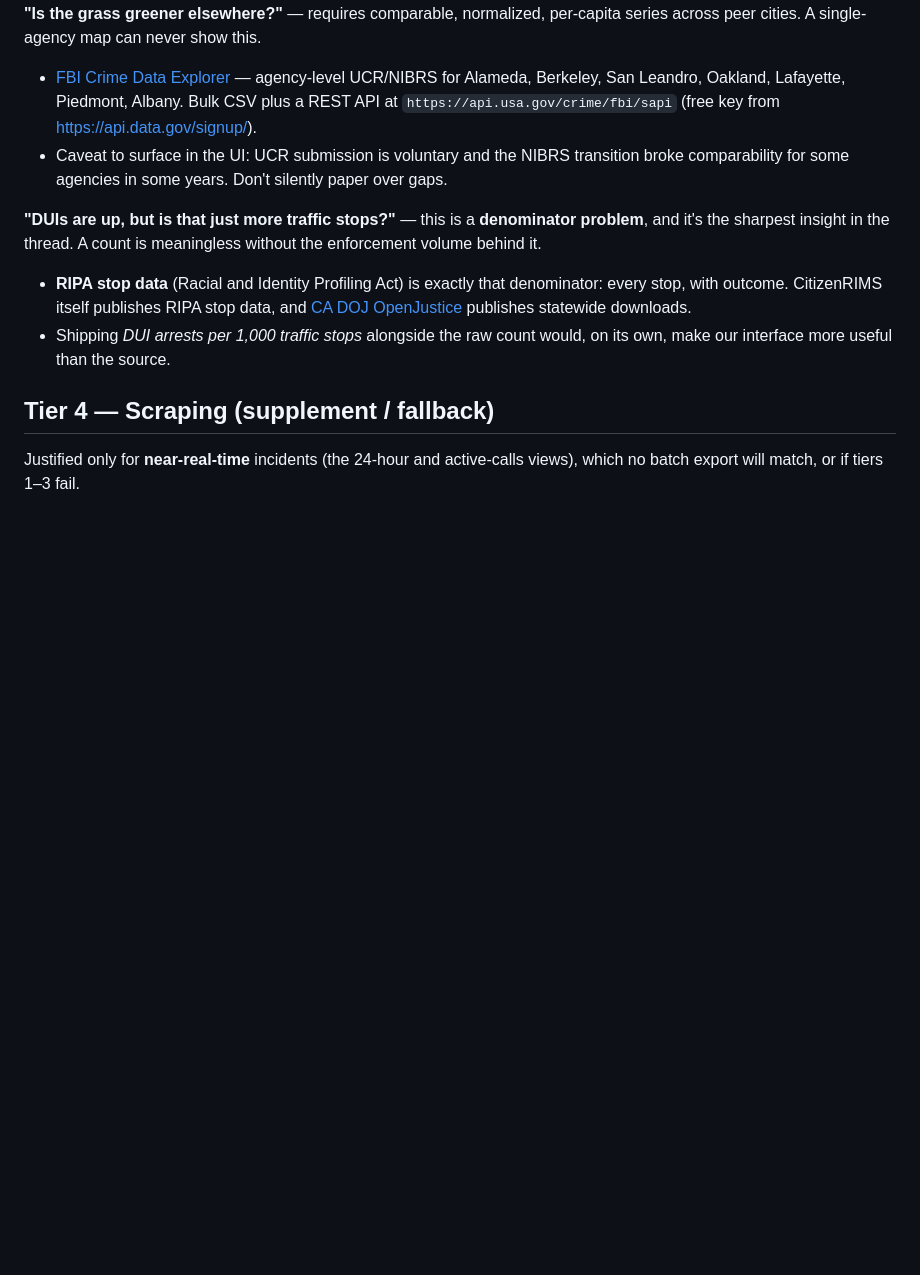
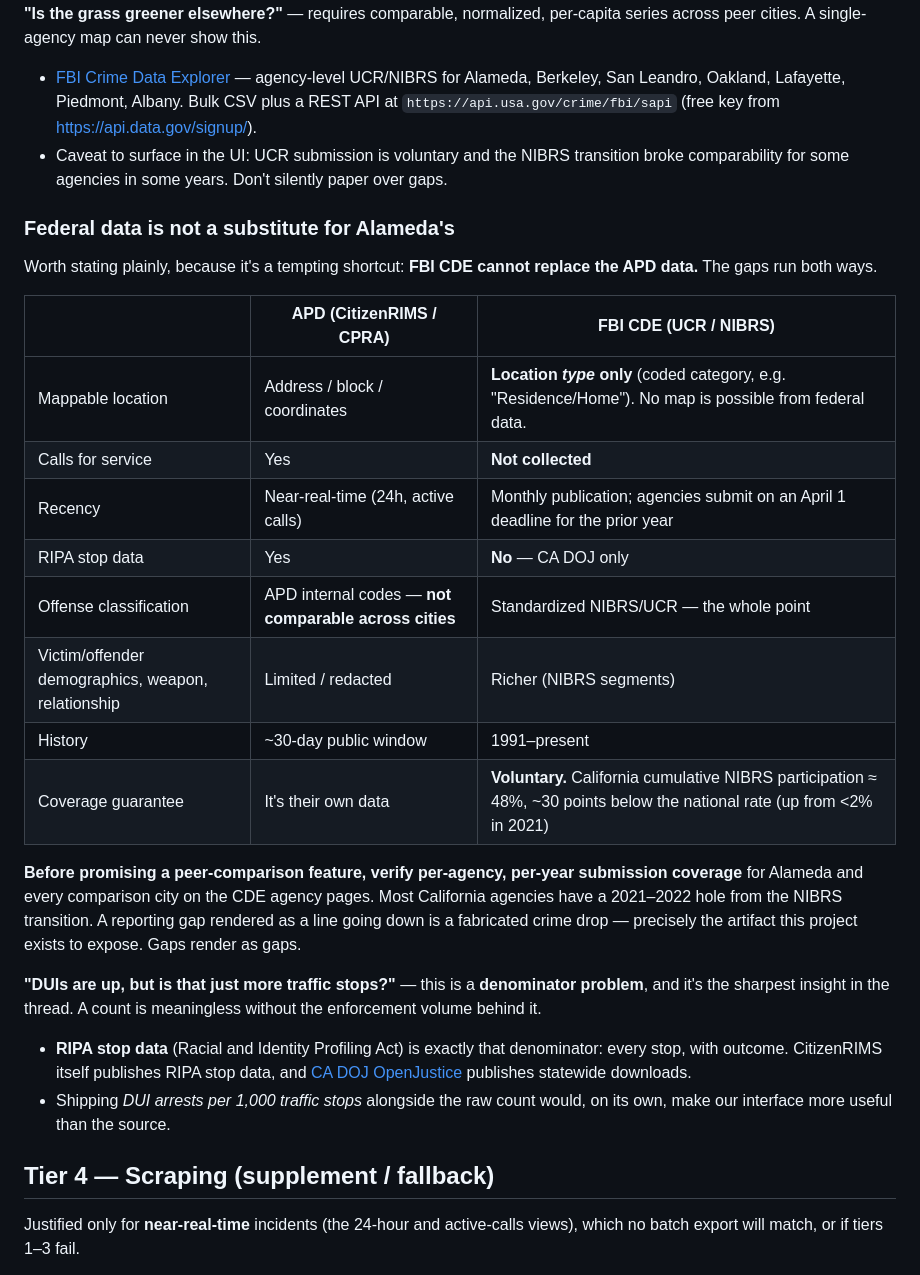
Before and after one commit to arthurculang/alamedata, a Markdown page: docs/data-acquisition-plan.md, the part around the change. Rendered like a GitHub page; blank space fills up the shorter version.

Commit message:
Clarify that federal crime data does not substitute for APD data
Add a field-level comparison of FBI CDE (UCR/NIBRS) against the APD
sources. Federal data carries location type only, not coordinates, so no
map can be built from it; it also omits calls for service, near-real-time
activity, and RIPA stop data.

Flag the coverage caveat: UCR submission is voluntary and California's
NIBRS participation sat near 48% after the 2021 transition, so per-agency
per-year coverage must be verified before shipping peer comparison, and
reporting gaps must render as gaps rather than as declines.

Co-Authored-By: Claude Opus 5 <noreply@anthropic.com>
Claude-Session: https://claude.ai/code/session_017MZwGcUKSiLzspkBLjw3t4

```diff
--- a/docs/data-acquisition-plan.md
+++ b/docs/data-acquisition-plan.md
@@ -49,6 +49,23 @@ The WhatsApp thread asked two questions the CitizenRIMS map **structurally canno
 **"Is the grass greener elsewhere?"** — requires comparable, normalized, per-capita series across peer cities. A single-agency map can never show this.
 - [FBI Crime Data Explorer](https://cde.ucr.cjis.gov/) — agency-level UCR/NIBRS for Alameda, Berkeley, San Leandro, Oakland, Lafayette, Piedmont, Albany. Bulk CSV plus a REST API at `https://api.usa.gov/crime/fbi/sapi` (free key from https://api.data.gov/signup/).
 - Caveat to surface in the UI: UCR submission is voluntary and the NIBRS transition broke comparability for some agencies in some years. Don't silently paper over gaps.
+
+### Federal data is not a substitute for Alameda's
+
+Worth stating plainly, because it's a tempting shortcut: **FBI CDE cannot replace the APD data.** The gaps run both ways.
+
+| | APD (CitizenRIMS / CPRA) | FBI CDE (UCR / NIBRS) |
+|---|---|---|
+| Mappable location | Address / block / coordinates | **Location *type* only** (coded category, e.g. "Residence/Home"). No map is possible from federal data. |
+| Calls for service | Yes | **Not collected** |
+| Recency | Near-real-time (24h, active calls) | Monthly publication; agencies submit on an April 1 deadline for the prior year |
+| RIPA stop data | Yes | **No** — CA DOJ only |
+| Offense classification | APD internal codes — **not comparable across cities** | Standardized NIBRS/UCR — the whole point |
+| Victim/offender demographics, weapon, relationship | Limited / redacted | Richer (NIBRS segments) |
+| History | ~30-day public window | 1991–present |
+| Coverage guarantee | It's their own data | **Voluntary.** California cumulative NIBRS participation ≈ 48%, ~30 points below the national rate (up from <2% in 2021) |
+
+**Before promising a peer-comparison feature, verify per-agency, per-year submission coverage** for Alameda and every comparison city on the CDE agency pages. Most California agencies have a 2021–2022 hole from the NIBRS transition. A reporting gap rendered as a line going down is a fabricated crime drop — precisely the artifact this project exists to expose. Gaps render as gaps.
 
 **"DUIs are up, but is that just more traffic stops?"** — this is a **denominator problem**, and it's the sharpest insight in the thread. A count is meaningless without the enforcement volume behind it.
 - **RIPA stop data** (Racial and Identity Profiling Act) is exactly that denominator: every stop, with outcome. CitizenRIMS itself publishes RIPA stop data, and [CA DOJ OpenJustice](https://openjustice.doj.ca.gov/) publishes statewide downloads.
```
